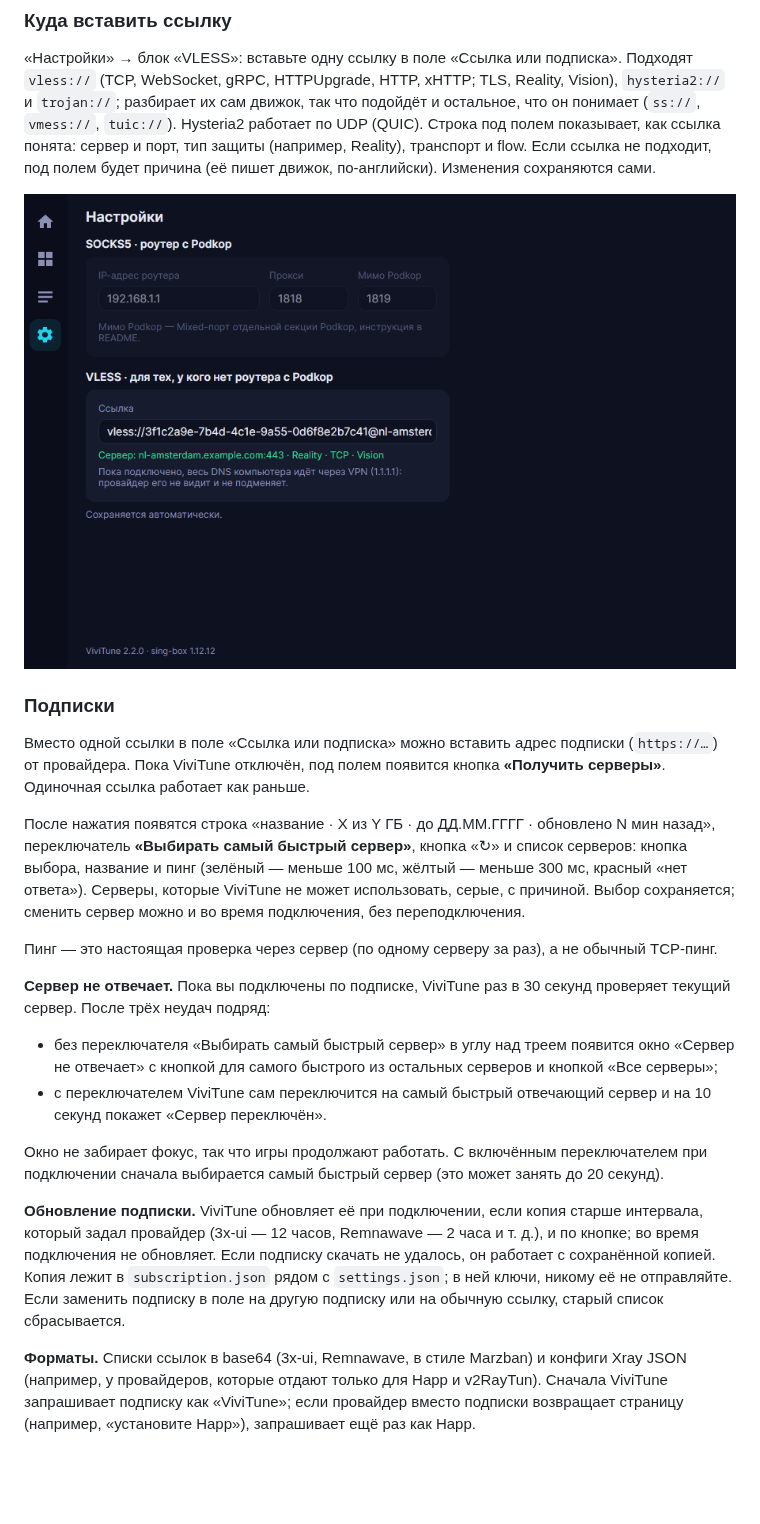
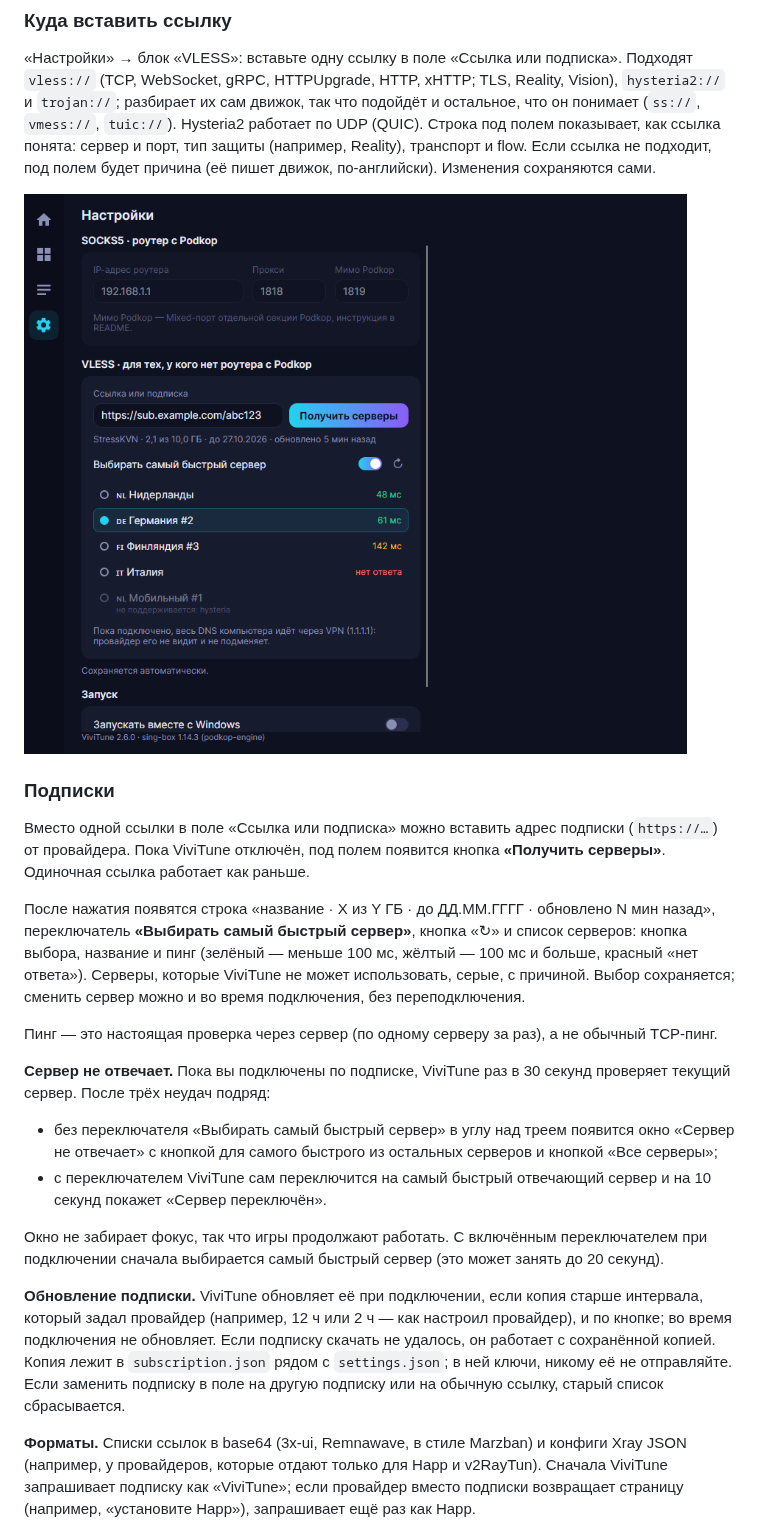
Before and after one commit to Vivikawa/ViviTune, a Markdown page: README.md, the part around the change. Drawn GitHub-style; pictures changed too: docs/vless-settings.png; blank space fills up the shorter version.

```diff
--- a/README.md
+++ b/README.md
@@ -111,7 +111,7 @@ uci commit podkop
 
 Вместо одной ссылки в поле «Ссылка или подписка» можно вставить адрес подписки (`https://…`) от провайдера. Пока ViviTune отключён, под полем появится кнопка **«Получить серверы»**. Одиночная ссылка работает как раньше.
 
-После нажатия появятся строка «название · X из Y ГБ · до ДД.ММ.ГГГГ · обновлено N мин назад», переключатель **«Выбирать самый быстрый сервер»**, кнопка «↻» и список серверов: кнопка выбора, название и пинг (зелёный — меньше 100 мс, жёлтый — меньше 300 мс, красный «нет ответа»). Серверы, которые ViviTune не может использовать, серые, с причиной. Выбор сохраняется; сменить сервер можно и во время подключения, без переподключения.
+После нажатия появятся строка «название · X из Y ГБ · до ДД.ММ.ГГГГ · обновлено N мин назад», переключатель **«Выбирать самый быстрый сервер»**, кнопка «↻» и список серверов: кнопка выбора, название и пинг (зелёный — меньше 100 мс, жёлтый — 100 мс и больше, красный «нет ответа»). Серверы, которые ViviTune не может использовать, серые, с причиной. Выбор сохраняется; сменить сервер можно и во время подключения, без переподключения.
 
 Пинг — это настоящая проверка через сервер (по одному серверу за раз), а не обычный TCP-пинг.
 
@@ -122,7 +122,7 @@ uci commit podkop
 
 Окно не забирает фокус, так что игры продолжают работать. С включённым переключателем при подключении сначала выбирается самый быстрый сервер (это может занять до 20 секунд).
 
-**Обновление подписки.** ViviTune обновляет её при подключении, если копия старше интервала, который задал провайдер (3x-ui — 12 часов, Remnawave — 2 часа и т. д.), и по кнопке; во время подключения не обновляет. Если подписку скачать не удалось, он работает с сохранённой копией. Копия лежит в `subscription.json` рядом с `settings.json`; в ней ключи, никому её не отправляйте. Если заменить подписку в поле на другую подписку или на обычную ссылку, старый список сбрасывается.
+**Обновление подписки.** ViviTune обновляет её при подключении, если копия старше интервала, который задал провайдер (например, 12 ч или 2 ч — как настроил провайдер), и по кнопке; во время подключения не обновляет. Если подписку скачать не удалось, он работает с сохранённой копией. Копия лежит в `subscription.json` рядом с `settings.json`; в ней ключи, никому её не отправляйте. Если заменить подписку в поле на другую подписку или на обычную ссылку, старый список сбрасывается.
 
 **Форматы.** Списки ссылок в base64 (3x-ui, Remnawave, в стиле Marzban) и конфиги Xray JSON (например, у провайдеров, которые отдают только для Happ и v2RayTun). Сначала ViviTune запрашивает подписку как «ViviTune»; если провайдер вместо подписки возвращает страницу (например, «установите Happ»), запрашивает ещё раз как Happ.
 
```
Also changed, not shown: 8 other files.
